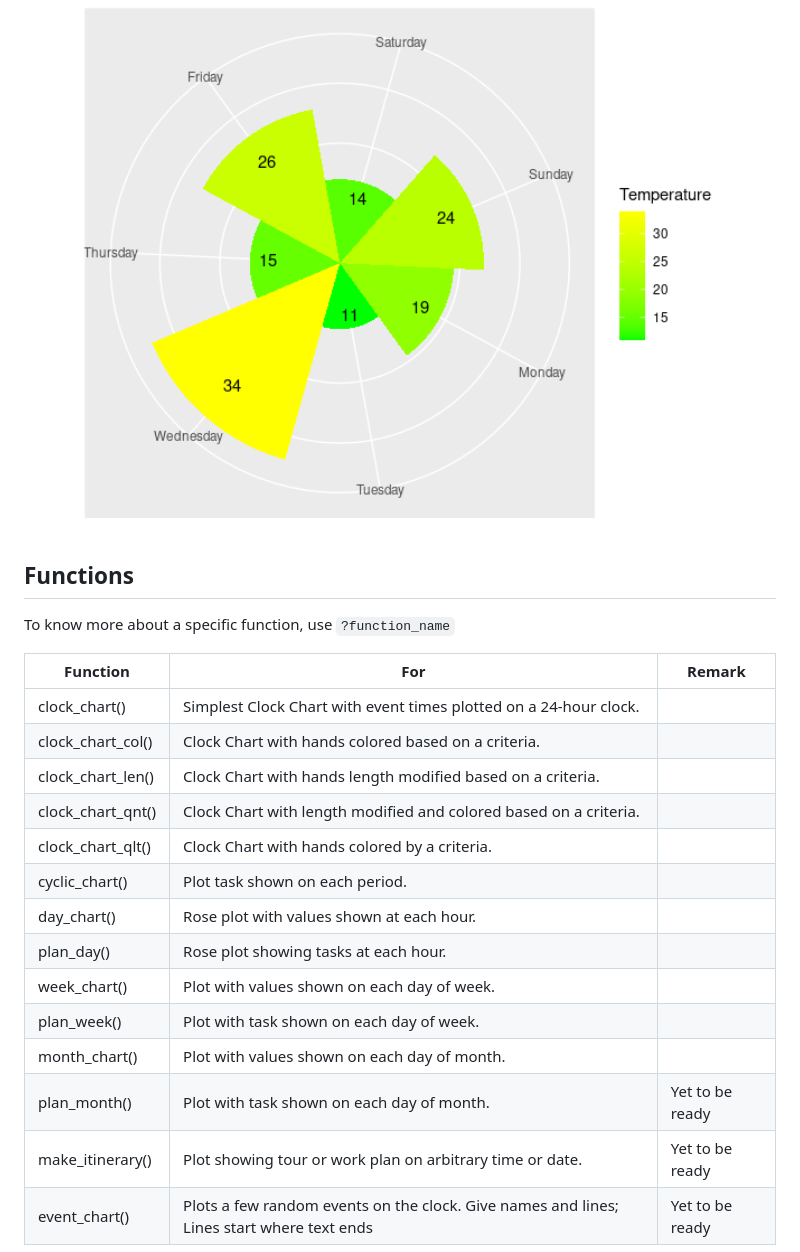
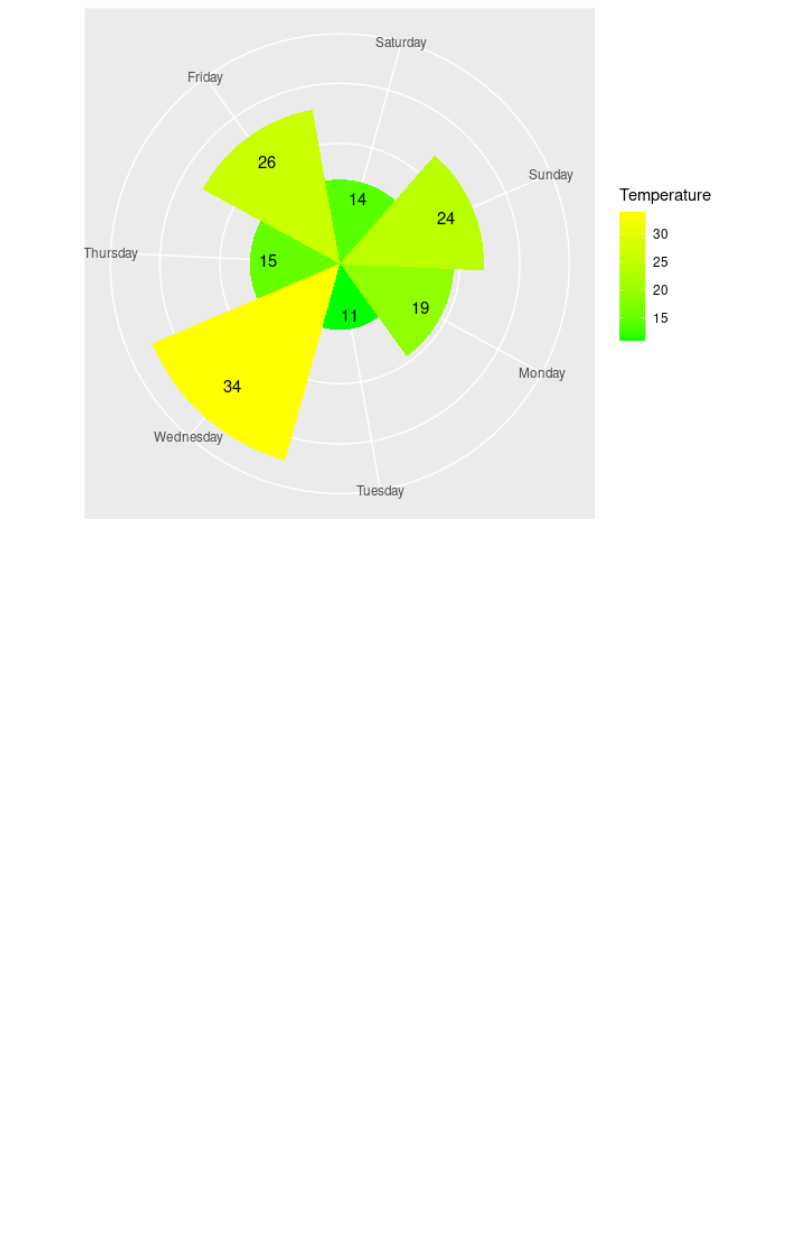
Before and after one commit to mahmudstat/clockplot, a Markdown page: README.md, the part around the change printed below. Rendered like a GitHub page; blank space fills up the shorter version.

Commit message:
Rm manual func list

````diff
--- a/README.md
+++ b/README.md
@@ -49,24 +51,3 @@ week_chart(wtemp, high = "yellow", lgnm = "Temperature")
 ```
 
 <img src="man/figures/README-week-chart-1.png" alt="Week chart of Temperature" width="100%" />
-
-## Functions
-
-To know more about a specific function, use `?function_name`
-
-| Function          | For                                                                                       | Remark          |
-|-------------------|-------------------------------------------------------------------------------------------|-----------------|
-| clock_chart()     | Simplest Clock Chart with event times plotted on a 24-hour clock.                         |                 |
-| clock_chart_col() | Clock Chart with hands colored based on a criteria.                                       |                 |
-| clock_chart_len() | Clock Chart with hands length modified based on a criteria.                               |                 |
-| clock_chart_qnt() | Clock Chart with length modified and colored based on a criteria.                         |                 |
-| clock_chart_qlt() | Clock Chart with hands colored by a criteria.                                             |                 |
-| cyclic_chart()    | Plot task shown on each period.                                                           |                 |
-| day_chart()       | Rose plot with values shown at each hour.                                                 |                 |
-| plan_day()        | Rose plot showing tasks at each hour.                                                     |                 |
-| week_chart()      | Plot with values shown on each day of week.                                               |                 |
-| plan_week()       | Plot with task shown on each day of week.                                                 |                 |
-| month_chart()     | Plot with values shown on each day of month.                                              |                 |
-| plan_month()      | Plot with task shown on each day of month.                                                | Yet to be ready |
-| make_itinerary()  | Plot showing tour or work plan on arbitrary time or date.                                 | Yet to be ready |
-| event_chart()     | Plots a few random events on the clock. Give names and lines; Lines start where text ends | Yet to be ready |
````
Also changed, not shown: other parts of README.md (+2 -0 lines), man/figures/README-example-1.png, 10 other files.
